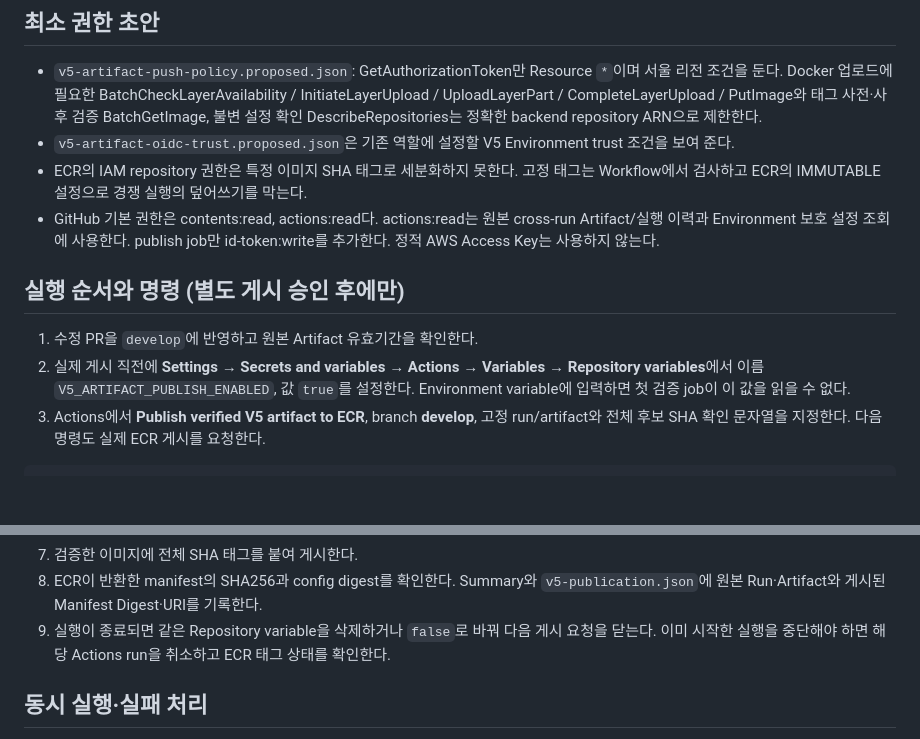
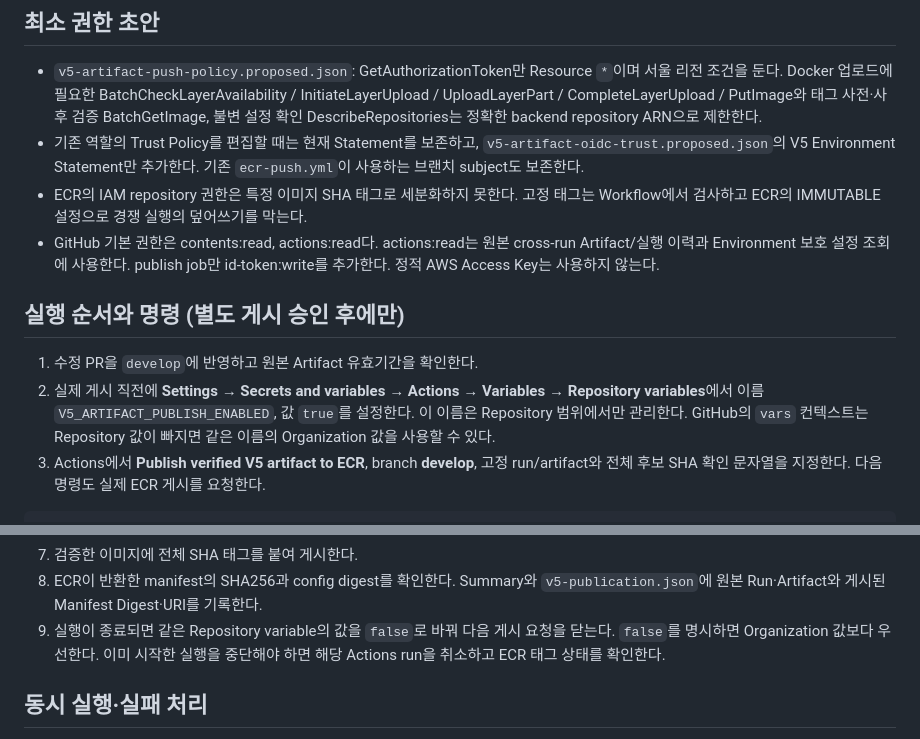
Before and after one commit to Kau-BugFree/hobby-tree-Backend, a Markdown page: docs/v5-artifact-ecr-publication.md, 2 parts joined by grey strips. Drawn GitHub-style; blank space fills up the shorter version.

Commit message:
docs: V5 게시 비활성화와 기존 OIDC 신뢰 조건 보존 명시

````diff
--- a/docs/v5-artifact-ecr-publication.md
+++ b/docs/v5-artifact-ecr-publication.md
@@ -32,14 +32,14 @@ PR #62의 실제 산출물과 Health·TLS·Flyway off·validate 증거를 재사
 ## 최소 권한 초안
 
 - `v5-artifact-push-policy.proposed.json`: GetAuthorizationToken만 Resource `*`이며 서울 리전 조건을 둔다. Docker 업로드에 필요한 BatchCheckLayerAvailability / InitiateLayerUpload / UploadLayerPart / CompleteLayerUpload / PutImage와 태그 사전·사후 검증 BatchGetImage, 불변 설정 확인 DescribeRepositories는 정확한 backend repository ARN으로 제한한다.
-- `v5-artifact-oidc-trust.proposed.json`은 기존 역할에 설정할 V5 Environment trust 조건을 보여 준다.
+- 기존 역할의 Trust Policy를 편집할 때는 현재 Statement를 보존하고, `v5-artifact-oidc-trust.proposed.json`의 V5 Environment Statement만 추가한다. 기존 `ecr-push.yml`이 사용하는 브랜치 subject도 보존한다.
 - ECR의 IAM repository 권한은 특정 이미지 SHA 태그로 세분화하지 못한다. 고정 태그는 Workflow에서 검사하고 ECR의 IMMUTABLE 설정으로 경쟁 실행의 덮어쓰기를 막는다.
 - GitHub 기본 권한은 contents:read, actions:read다. actions:read는 원본 cross-run Artifact/실행 이력과 Environment 보호 설정 조회에 사용한다. publish job만 id-token:write를 추가한다. 정적 AWS Access Key는 사용하지 않는다.
 
 ## 실행 순서와 명령 (별도 게시 승인 후에만)
 
 1. 수정 PR을 `develop`에 반영하고 원본 Artifact 유효기간을 확인한다.
-2. 실제 게시 직전에 **Settings → Secrets and variables → Actions → Variables → Repository variables**에서 이름 `V5_ARTIFACT_PUBLISH_ENABLED`, 값 `true`를 설정한다. Environment variable에 입력하면 첫 검증 job이 이 값을 읽을 수 없다.
+2. 실제 게시 직전에 **Settings → Secrets and variables → Actions → Variables → Repository variables**에서 이름 `V5_ARTIFACT_PUBLISH_ENABLED`, 값 `true`를 설정한다. 이 이름은 Repository 범위에서만 관리한다. GitHub의 `vars` 컨텍스트는 Repository 값이 빠지면 같은 이름의 Organization 값을 사용할 수 있다.
 3. Actions에서 **Publish verified V5 artifact to ECR**, branch **develop**, 고정 run/artifact와 전체 후보 SHA 확인 문자열을 지정한다. 다음 명령도 실제 ECR 게시를 요청한다.
 
 ```bash
@@ -54,7 +54,7 @@ gh workflow run v5-artifact-ecr-publish.yml \
 6. ECR 불변 설정과 후보 SHA 태그 부재를 확인한다. 태그가 이미 있거나 조회에 실패하면 게시를 중단한다. 로그인은 password-stdin과 전용 DOCKER_CONFIG를 사용한다.
 7. 검증한 이미지에 전체 SHA 태그를 붙여 게시한다.
 8. ECR이 반환한 manifest의 SHA256과 config digest를 확인한다. Summary와 `v5-publication.json`에 원본 Run·Artifact와 게시된 Manifest Digest·URI를 기록한다.
-9. 실행이 종료되면 같은 Repository variable을 삭제하거나 `false`로 바꿔 다음 게시 요청을 닫는다. 이미 시작한 실행을 중단해야 하면 해당 Actions run을 취소하고 ECR 태그 상태를 확인한다.
+9. 실행이 종료되면 같은 Repository variable의 값을 `false`로 바꿔 다음 게시 요청을 닫는다. `false`를 명시하면 Organization 값보다 우선한다. 이미 시작한 실행을 중단해야 하면 해당 Actions run을 취소하고 ECR 태그 상태를 확인한다.
 
 ## 동시 실행·실패 처리
 
````
